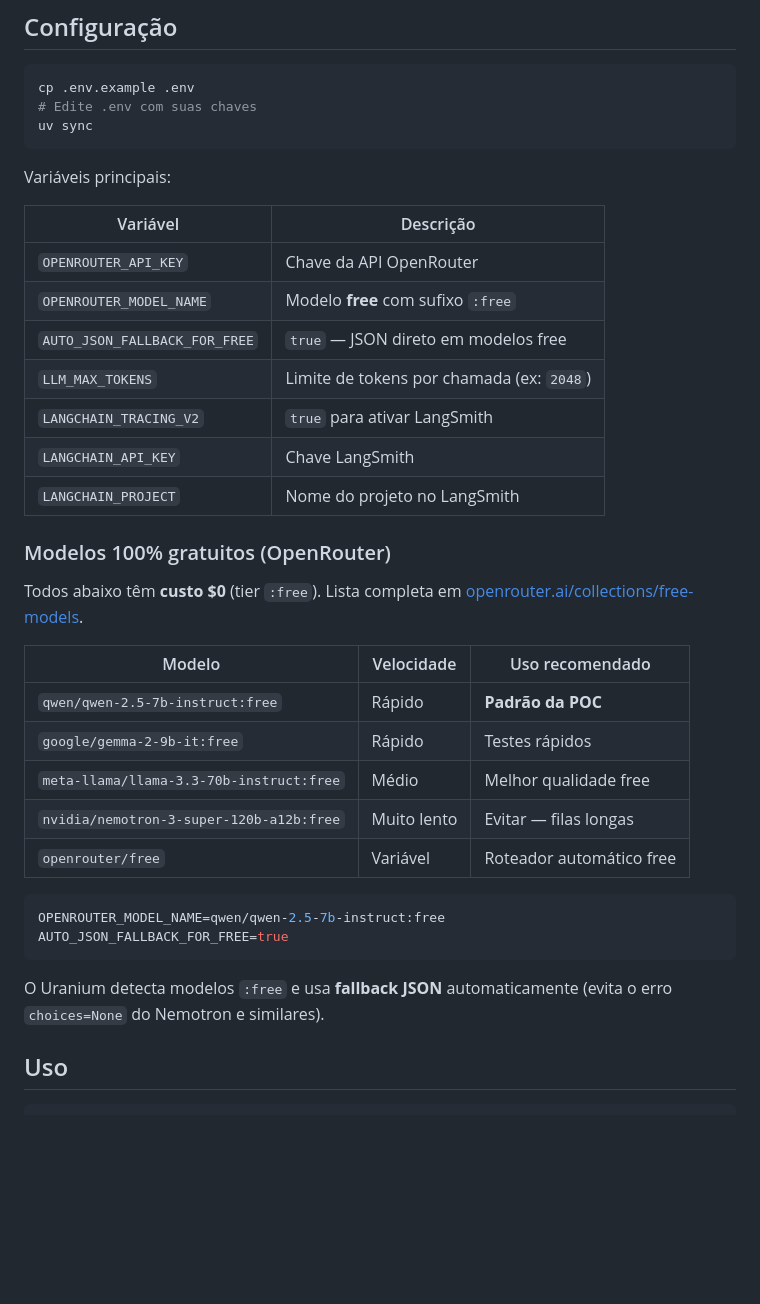
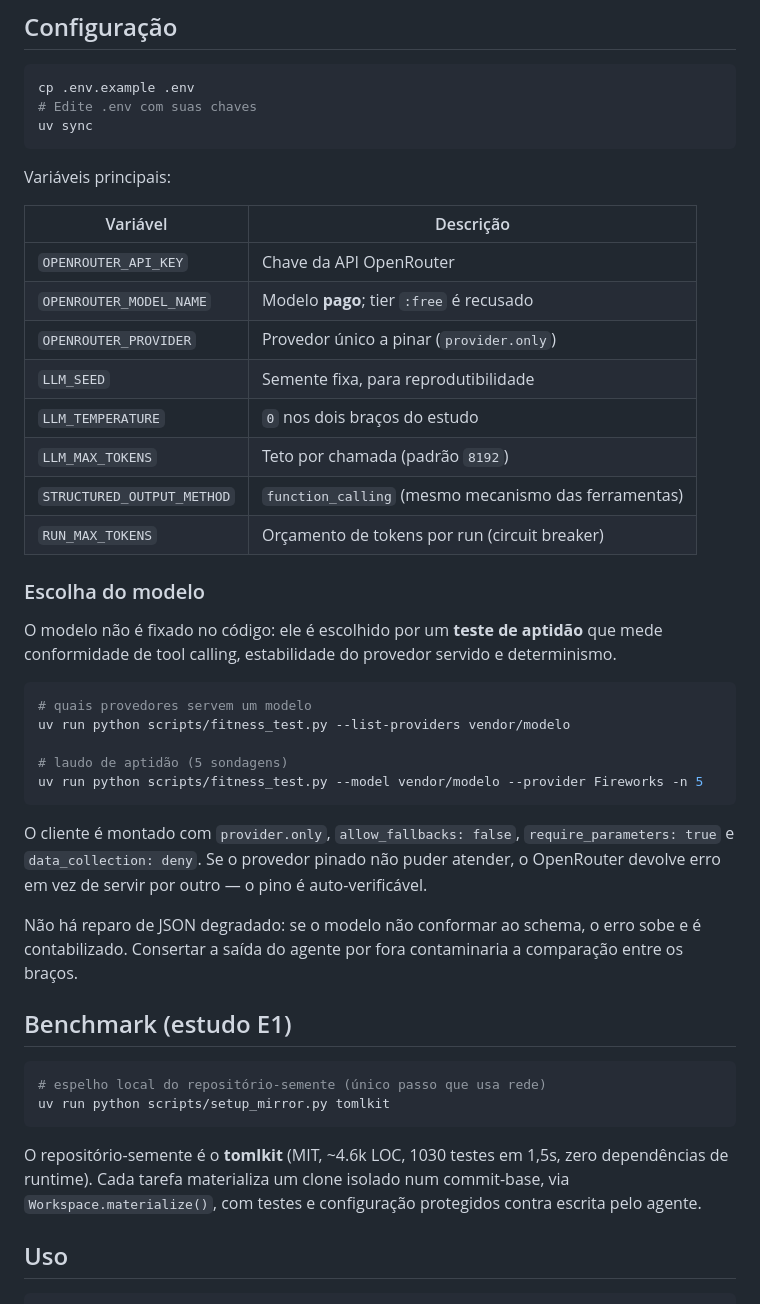
Before and after one commit to isaac-prado/uranium, a Markdown page: README.md, the part around one of its changes. Drawn GitHub-style; blank space fills up the shorter version.

Commit message:
docs: atualiza README para o desenho do estudo E1
Remove a tabela de modelos :free e o aparato de fallback, que não existem
mais. Documenta a escolha de modelo por teste de aptidão, o pino de
provedor, o repositório-semente (tomlkit) e o fato de a telemetria oficial
ser JSONL local em vez de LangSmith.

Co-Authored-By: Claude Opus 5 (1M context) <noreply@anthropic.com>

````diff
--- a/README.md
+++ b/README.md
@@ -33,34 +33,51 @@ uv sync
 
 Variáveis principais:
 
-| Variável                      | Descrição                                 |
-| ----------------------------- | ----------------------------------------- |
-| `OPENROUTER_API_KEY`          | Chave da API OpenRouter                   |
-| `OPENROUTER_MODEL_NAME`       | Modelo **free** com sufixo `:free`        |
-| `AUTO_JSON_FALLBACK_FOR_FREE` | `true` — JSON direto em modelos free      |
-| `LLM_MAX_TOKENS`              | Limite de tokens por chamada (ex: `2048`) |
-| `LANGCHAIN_TRACING_V2`        | `true` para ativar LangSmith              |
-| `LANGCHAIN_API_KEY`           | Chave LangSmith                           |
-| `LANGCHAIN_PROJECT`           | Nome do projeto no LangSmith              |
+| Variável                  | Descrição                                                     |
+| ------------------------- | ------------------------------------------------------------- |
+| `OPENROUTER_API_KEY`      | Chave da API OpenRouter                                        |
+| `OPENROUTER_MODEL_NAME`   | Modelo **pago**; tier `:free` é recusado                       |
+| `OPENROUTER_PROVIDER`     | Provedor único a pinar (`provider.only`)                       |
+| `LLM_SEED`                | Semente fixa, para reprodutibilidade                           |
+| `LLM_TEMPERATURE`         | `0` nos dois braços do estudo                                  |
+| `LLM_MAX_TOKENS`          | Teto por chamada (padrão `8192`)                               |
+| `STRUCTURED_OUTPUT_METHOD`| `function_calling` (mesmo mecanismo das ferramentas)           |
+| `RUN_MAX_TOKENS`          | Orçamento de tokens por run (circuit breaker)                  |
 
-### Modelos 100% gratuitos (OpenRouter)
+### Escolha do modelo
 
-Todos abaixo têm **custo $0** (tier `:free`). Lista completa em [openrouter.ai/collections/free-models](https://openrouter.ai/collections/free-models).
+O modelo não é fixado no código: ele é escolhido por um **teste de aptidão**
+que mede conformidade de tool calling, estabilidade do provedor servido e
+determinismo.
 
-| Modelo                                   | Velocidade  | Uso recomendado          |
-| ---------------------------------------- | ----------- | ------------------------ |
-| `qwen/qwen-2.5-7b-instruct:free`         | Rápido      | **Padrão da POC**        |
-| `google/gemma-2-9b-it:free`              | Rápido      | Testes rápidos           |
-| `meta-llama/llama-3.3-70b-instruct:free` | Médio       | Melhor qualidade free    |
-| `nvidia/nemotron-3-super-120b-a12b:free` | Muito lento | Evitar — filas longas    |
-| `openrouter/free`                        | Variável    | Roteador automático free |
+```bash
+# quais provedores servem um modelo
+uv run python scripts/fitness_test.py --list-providers vendor/modelo
 
-```env
-OPENROUTER_MODEL_NAME=qwen/qwen-2.5-7b-instruct:free
-AUTO_JSON_FALLBACK_FOR_FREE=true
+# laudo de aptidão (5 sondagens)
+uv run python scripts/fitness_test.py --model vendor/modelo --provider Fireworks -n 5
 ```
 
-O Uranium detecta modelos `:free` e usa **fallback JSON** automaticamente (evita o erro `choices=None` do Nemotron e similares).
+O cliente é montado com `provider.only`, `allow_fallbacks: false`,
+`require_parameters: true` e `data_collection: deny`. Se o provedor pinado
+não puder atender, o OpenRouter devolve erro em vez de servir por outro —
+o pino é auto-verificável.
+
+Não há reparo de JSON degradado: se o modelo não conformar ao schema, o erro
+sobe e é contabilizado. Consertar a saída do agente por fora contaminaria a
+comparação entre os braços.
+
+## Benchmark (estudo E1)
+
+```bash
+# espelho local do repositório-semente (único passo que usa rede)
+uv run python scripts/setup_mirror.py tomlkit
+```
+
+O repositório-semente é o **tomlkit** (MIT, ~4.6k LOC, 1030 testes em 1,5s,
+zero dependências de runtime). Cada tarefa materializa um clone isolado num
+commit-base, via `Workspace.materialize()`, com testes e configuração
+protegidos contra escrita pelo agente.
 
 ## Uso
 
````
Also changed, not shown: other parts of README.md (+14 -9 lines).
